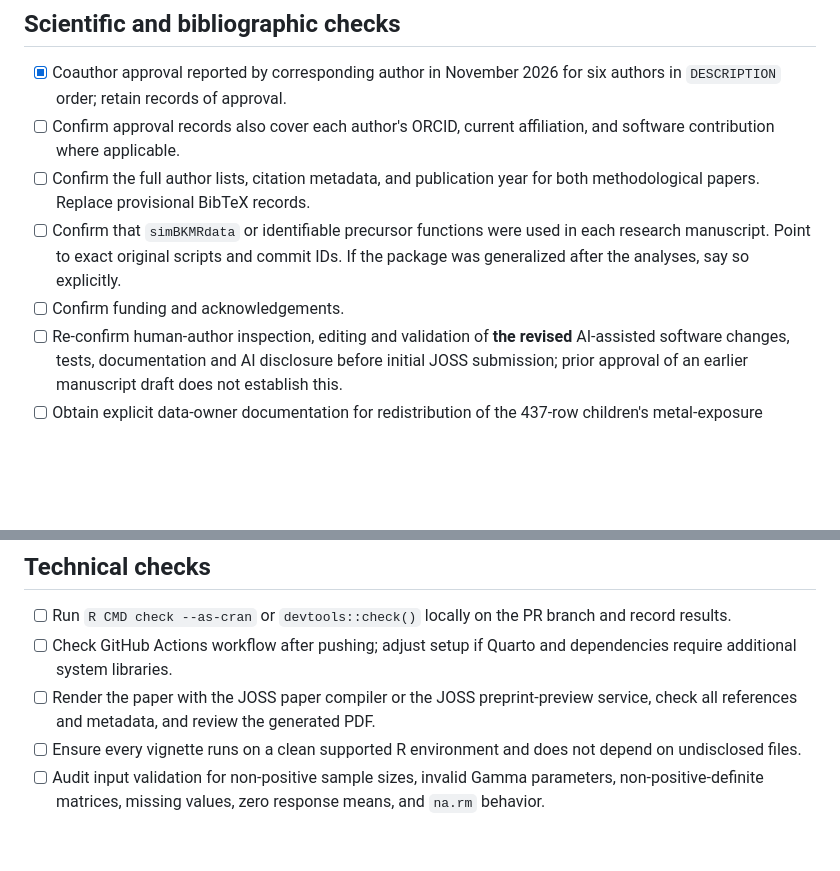
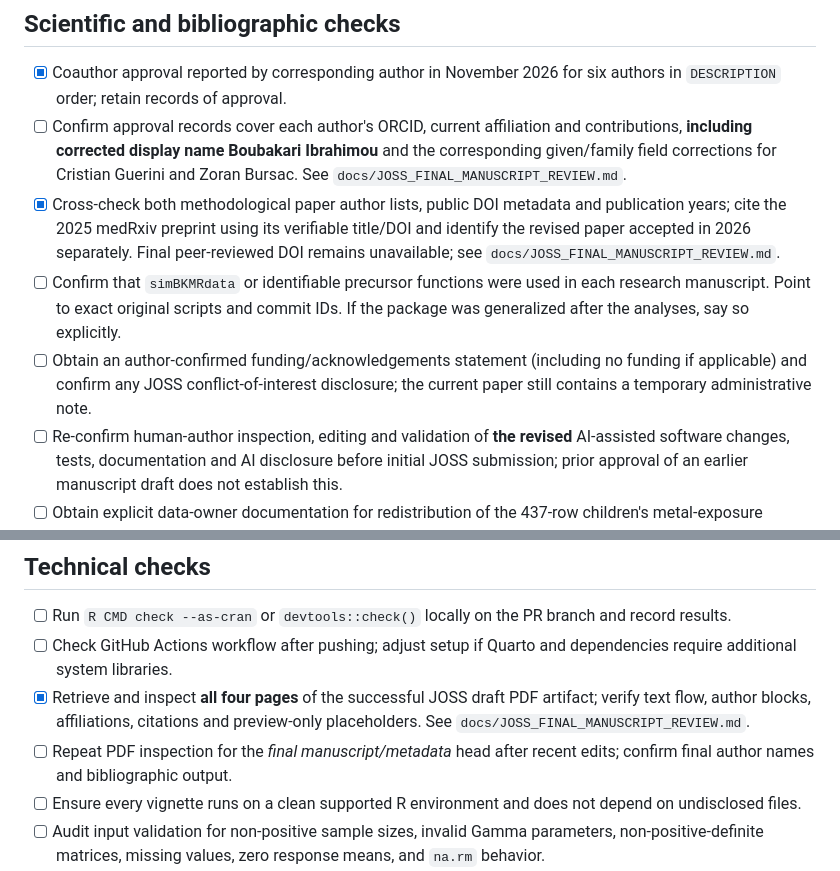
Before and after one commit to khasa006/simBKMRdata, a Markdown page: docs/JOSS_SUBMISSION_CHECKLIST.md, 2 parts joined by grey strips. Drawn GitHub-style; blank space fills up the shorter version.

Commit message:
Record completed rendered-PDF and bibliography review; retain final author and funding sign-off

```diff
--- a/docs/JOSS_SUBMISSION_CHECKLIST.md
+++ b/docs/JOSS_SUBMISSION_CHECKLIST.md
@@ -5,10 +5,10 @@ Status: **draft only; do not submit until all mandatory checks are resolved.**
 ## Scientific and bibliographic checks
 
 - [x] Coauthor approval reported by corresponding author in November 2026 for six authors in `DESCRIPTION` order; retain records of approval.
-- [ ] Confirm approval records also cover each author's ORCID, current affiliation, and software contribution where applicable.
-- [ ] Confirm the full author lists, citation metadata, and publication year for both methodological papers. Replace provisional BibTeX records.
+- [ ] Confirm approval records cover each author's ORCID, current affiliation and contributions, **including corrected display name Boubakari Ibrahimou** and the corresponding given/family field corrections for Cristian Guerini and Zoran Bursac. See `docs/JOSS_FINAL_MANUSCRIPT_REVIEW.md`.
+- [x] Cross-check both methodological paper author lists, public DOI metadata and publication years; cite the 2025 medRxiv preprint using its verifiable title/DOI and identify the revised paper accepted in 2026 separately. Final peer-reviewed DOI remains unavailable; see `docs/JOSS_FINAL_MANUSCRIPT_REVIEW.md`.
 - [ ] Confirm that `simBKMRdata` or identifiable precursor functions were used in each research manuscript. Point to exact original scripts and commit IDs. If the package was generalized after the analyses, say so explicitly.
-- [ ] Confirm funding and acknowledgements.
+- [ ] Obtain an author-confirmed funding/acknowledgements statement (including no funding if applicable) and confirm any JOSS conflict-of-interest disclosure; the current paper still contains a temporary administrative note.
 - [ ] Re-confirm human-author inspection, editing and validation of **the revised** AI-assisted software changes, tests, documentation and AI disclosure before initial JOSS submission; prior approval of an earlier manuscript draft does not establish this.
 - [ ] Obtain explicit data-owner documentation for redistribution of the 437-row children's metal-exposure dataset, including de-identification, subject IDs, and the asserted CC BY 4.0 license; the current source comment alone is insufficient.
 - [ ] Provide a precise method comparison with alternative multivariate simulation packages; no unsupported novelty claims.
@@ -17,7 +17,8 @@ Status: **draft only; do not submit until all mandatory checks are resolved.**
 
 - [ ] Run `R CMD check --as-cran` or `devtools::check()` locally on the PR branch and record results.
 - [ ] Check GitHub Actions workflow after pushing; adjust setup if Quarto and dependencies require additional system libraries.
-- [ ] Render the paper with the JOSS paper compiler or the JOSS preprint-preview service, check all references and metadata, and review the generated PDF.
+- [x] Retrieve and inspect **all four pages** of the successful JOSS draft PDF artifact; verify text flow, author blocks, affiliations, citations and preview-only placeholders. See `docs/JOSS_FINAL_MANUSCRIPT_REVIEW.md`.
+- [ ] Repeat PDF inspection for the *final manuscript/metadata* head after recent edits; confirm final author names and bibliographic output.
 - [ ] Ensure every vignette runs on a clean supported R environment and does not depend on undisclosed files.
 - [ ] Audit input validation for non-positive sample sizes, invalid Gamma parameters, non-positive-definite matrices, missing values, zero response means, and `na.rm` behavior.
 - [x] Add seeded numerical tests for Gamma marginal moments and Gaussian-copula rank dependence; see `test-joss-gamma-marginal-calibration.R` (await successful CI for latest commit).
```
